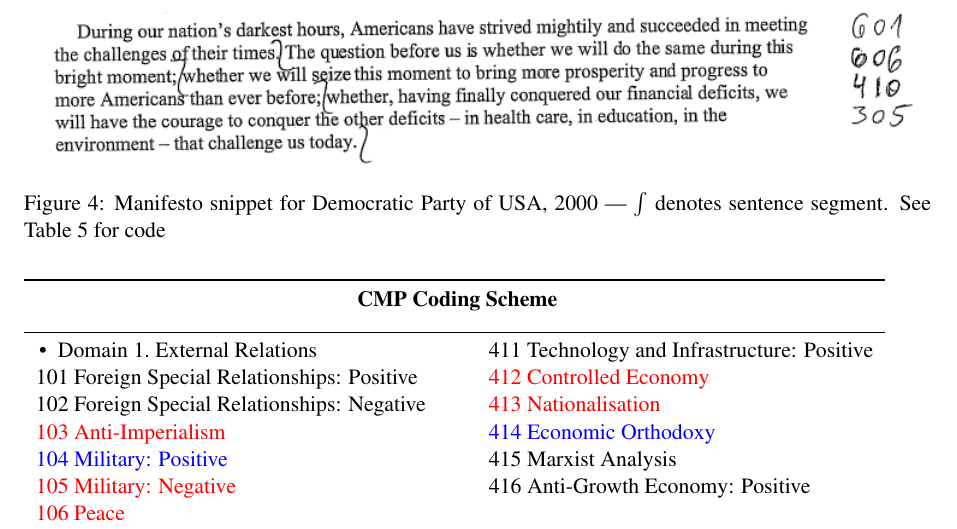
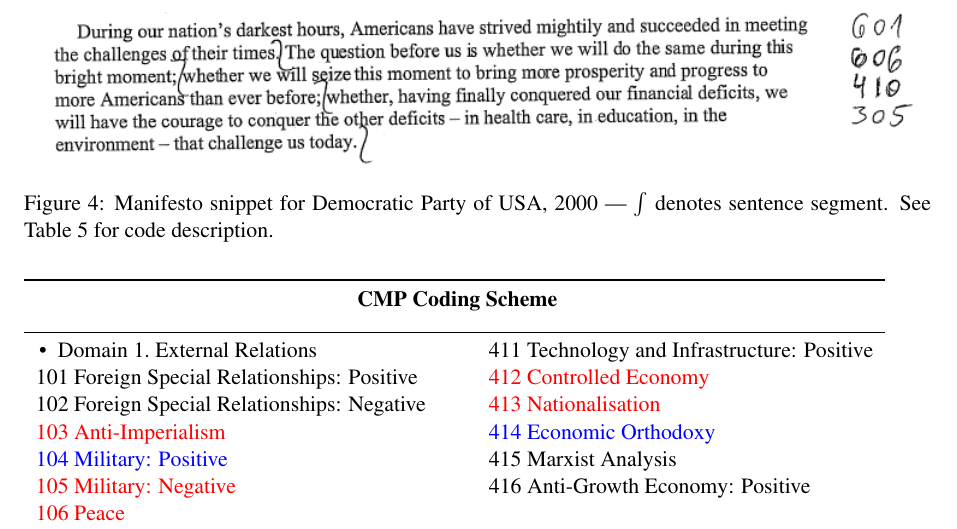
Before and after one commit to shivashankarrs/ALTA-2017, a LaTeX paper (joint-sentence-document/ALTA_TAC.tex): part of page 8 of 9, cut so that both start at the same text. Compiled offline with pdfLaTeX.

Commit message:
Changes!

```diff
--- a/joint-sentence-document/ALTA_TAC.tex
+++ b/joint-sentence-document/ALTA_TAC.tex
@@ -451,7 +451,7 @@
 
 \begin{figure*}[!htp]
 \includegraphics[width=1\linewidth]{US_Democrats_1.png}
-\caption{Manifesto snippet for Democratic Party of USA, 2000 --- $\int$ denotes sentence segment. See Table 5 for code}
+\caption{Manifesto snippet for Democratic Party of USA, 2000 --- $\int$ denotes sentence segment. See Table 5 for code description.}
 \label{fig:sub2}
 \end{figure*}
 
```
Also changed, not shown: joint-sentence-document/ALTA_TAC.pdf (added).
